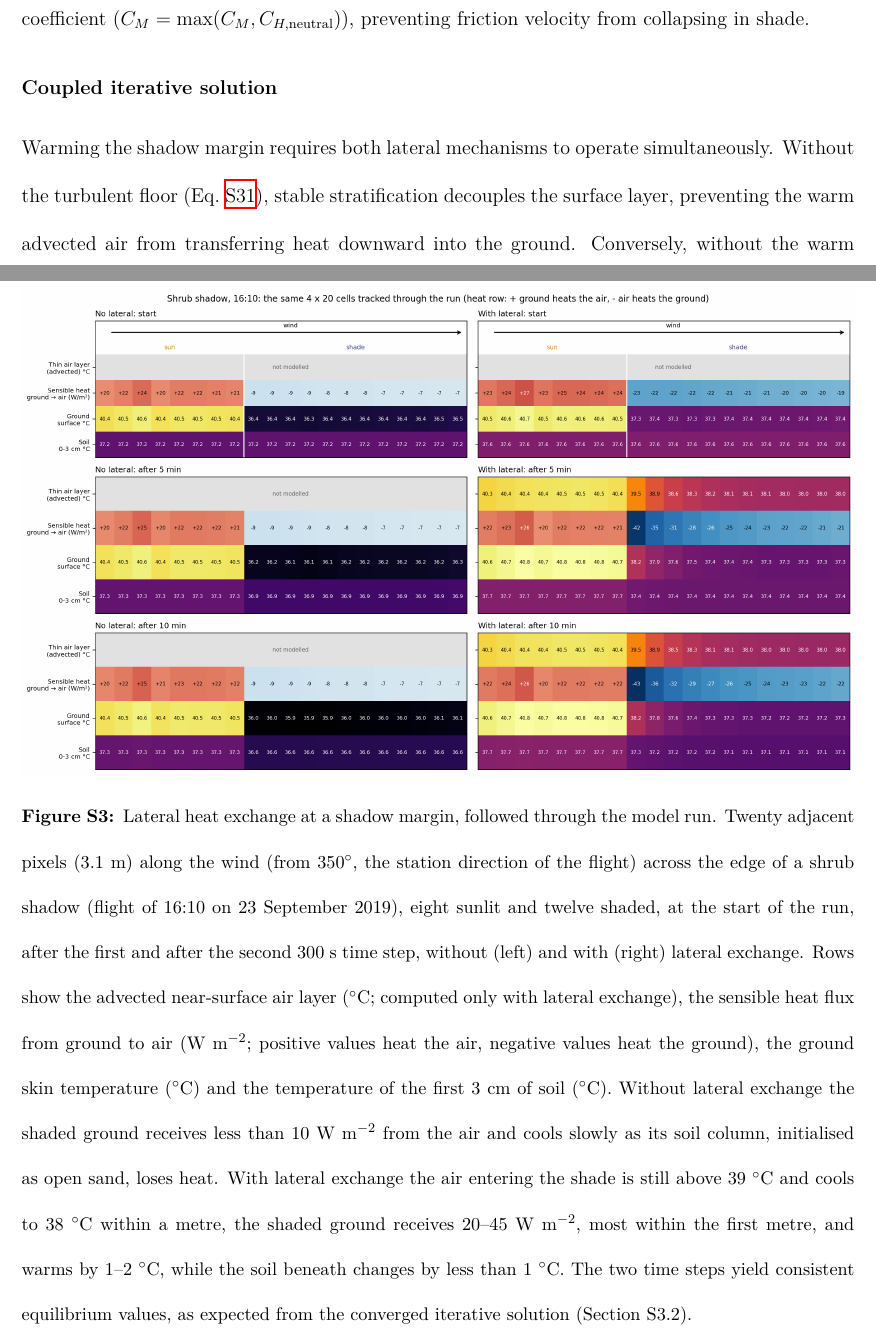
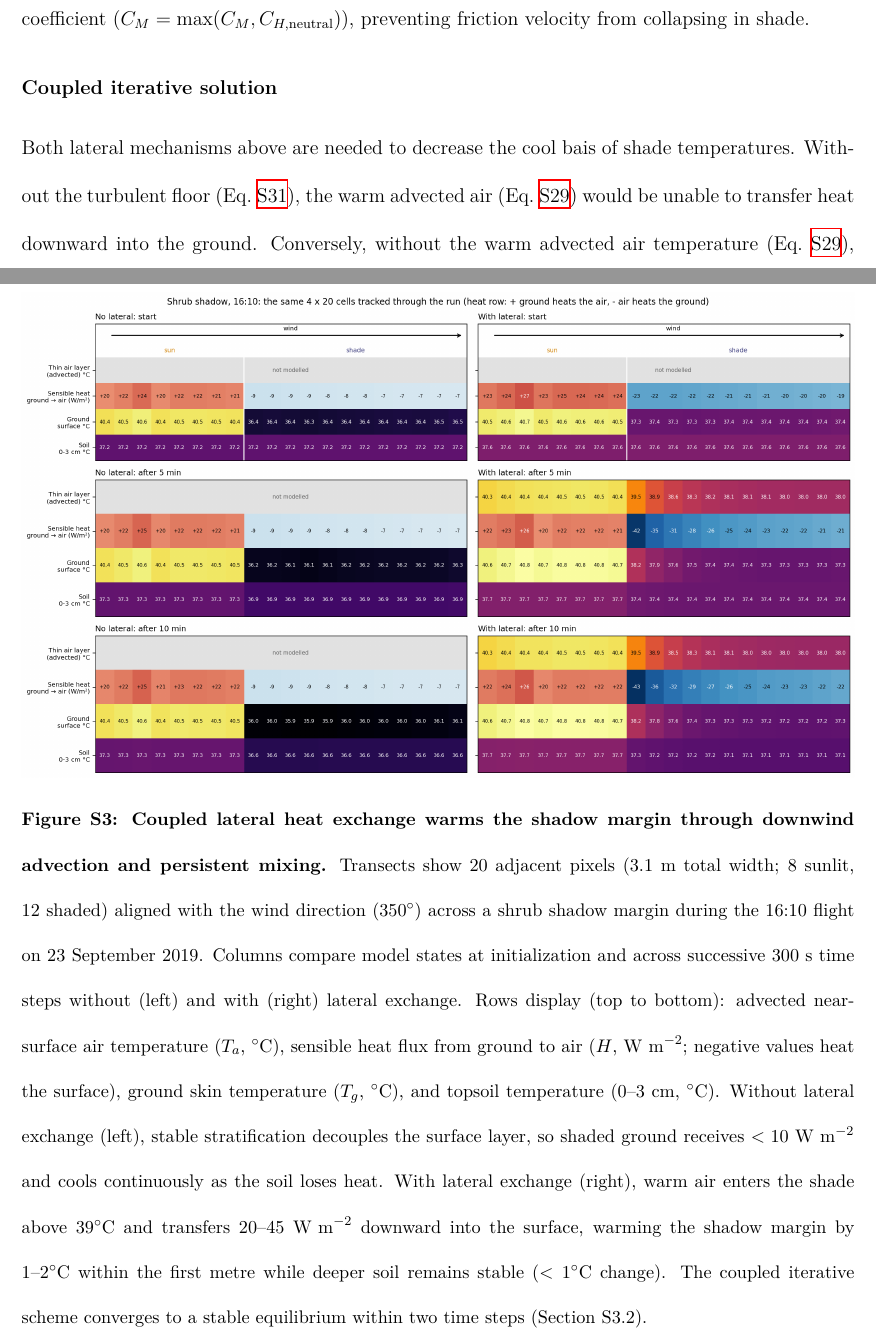
Before and after one commit to levyofi/Sulami_et_al_ECI_rev1, a LaTeX document (supp.tex): two parts of pages 24 and 26 of 34, joined at a grey line, cut so that both start at the same text. Compiled offline with XeLaTeX.

Commit message:
Rewrite Figure S3 caption in lab scientific writing style

```diff
--- a/supp.tex
+++ b/supp.tex
@@ -402,5 +402,5 @@ C_H = \max \left( C_H, \; C_{H,\textrm{neutral}} \right)\textrm{.}
 
 \subsubsection{Coupled iterative solution}
 
-\noindent Warming the shadow margin requires both lateral mechanisms to operate simultaneously. Without the turbulent floor (Eq.~\ref{eq:floor}), stable stratification decouples the surface layer, preventing the warm advected air from transferring heat downward into the ground. Conversely, without the warm advected plume (Eq.~\ref{eq:anomaly}), enhanced mixing merely accelerates surface cooling by coupling the shaded ground to the cooler background air ($T_{\textrm{ref}}$) \citep{mott_2013}.
+\noindent Both lateral mechanisms above are needed to decrease the cool bais of shade temperatures. Without the turbulent floor (Eq.~\ref{eq:floor}), the warm advected air (Eq.~\ref{eq:anomaly}) would be unable to transfer heat downward into the ground. Conversely, without the warm advected air temperature (Eq.~\ref{eq:anomaly}), enhanced mixing would merely accelerate surface cooling by coupling the shaded ground to the cooler background air ($T_{\textrm{ref}}$) \citep{mott_2013}.
 
@@ -419,7 +419,7 @@ After 20 iterations, the model converges to a stable equilibrium within each tim
 \begin{figure}[!ht]
 \centering
 \includegraphics[width=\textwidth]{Figure_lateral_cells_tracked_1610.png}
-\caption{Lateral heat exchange at a shadow margin, followed through the model run. Twenty adjacent pixels (3.1~m) along the wind (from $350^\circ$, the station direction of the flight) across the edge of a shrub shadow (flight of 16:10 on 23 September 2019), eight sunlit and twelve shaded, at the start of the run, after the first and after the second $300$~s time step, without (left) and with (right) lateral exchange. Rows show the advected near-surface air layer (\degree C; computed only with lateral exchange), the sensible heat flux from ground to air (W~m$^{-2}$; positive values heat the air, negative values heat the ground), the ground skin temperature (\degree C) and the temperature of the first 3~cm of soil (\degree C). Without lateral exchange the shaded ground receives less than 10~W~m$^{-2}$ from the air and cools slowly as its soil column, initialised as open sand, loses heat. With lateral exchange the air entering the shade is still above 39~\degree C and cools to 38~\degree C within a metre, the shaded ground receives 20--45~W~m$^{-2}$, most within the first metre, and warms by 1--2~\degree C, while the soil beneath changes by less than 1~\degree C. The two time steps yield consistent equilibrium values, as expected from the converged iterative solution (Section~S3.2).}
+\caption{\textbf{Coupled lateral heat exchange warms the shadow margin through downwind advection and persistent mixing.} Transects show 20 adjacent pixels (3.1~m total width; 8 sunlit, 12 shaded) aligned with the wind direction ($350^\circ$) across a shrub shadow margin during the 16:10 flight on 23 September 2019. Columns compare model states at initialization and across successive 300~s time steps without (left) and with (right) lateral exchange. Rows display (top to bottom): advected near-surface air temperature ($T_a$, $^\circ\mathrm{C}$), sensible heat flux from ground to air ($H$, $\mathrm{W~m}^{-2}$; negative values heat the surface), ground skin temperature ($T_g$, $^\circ\mathrm{C}$), and topsoil temperature ($0\text{--}3$~cm, $^\circ\mathrm{C}$). Without lateral exchange (left), stable stratification decouples the surface layer, so shaded ground receives $<10~\mathrm{W~m}^{-2}$ and cools continuously as the soil loses heat. With lateral exchange (right), warm air enters the shade above $39^\circ\mathrm{C}$ and transfers $20\text{--}45~\mathrm{W~m}^{-2}$ downward into the surface, warming the shadow margin by $1\text{--}2^\circ\mathrm{C}$ within the first metre while deeper soil remains stable ($<1^\circ\mathrm{C}$ change). The coupled iterative scheme converges to a stable equilibrium within two time steps (Section~S3.2).}
 \label{fig:lateral_cells}
 \end{figure}
 
```
Also changed, not shown: supp.tex (2 more changed lines).
